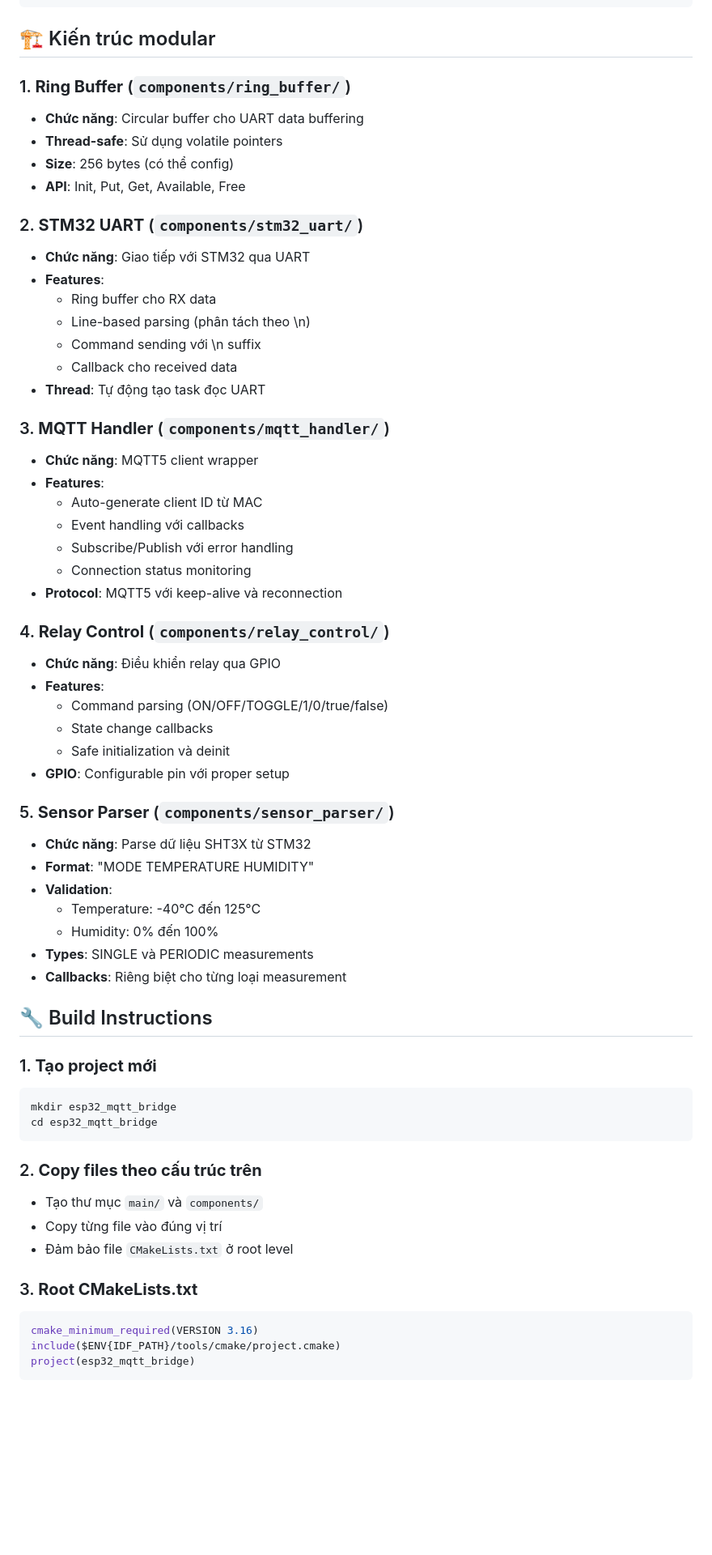
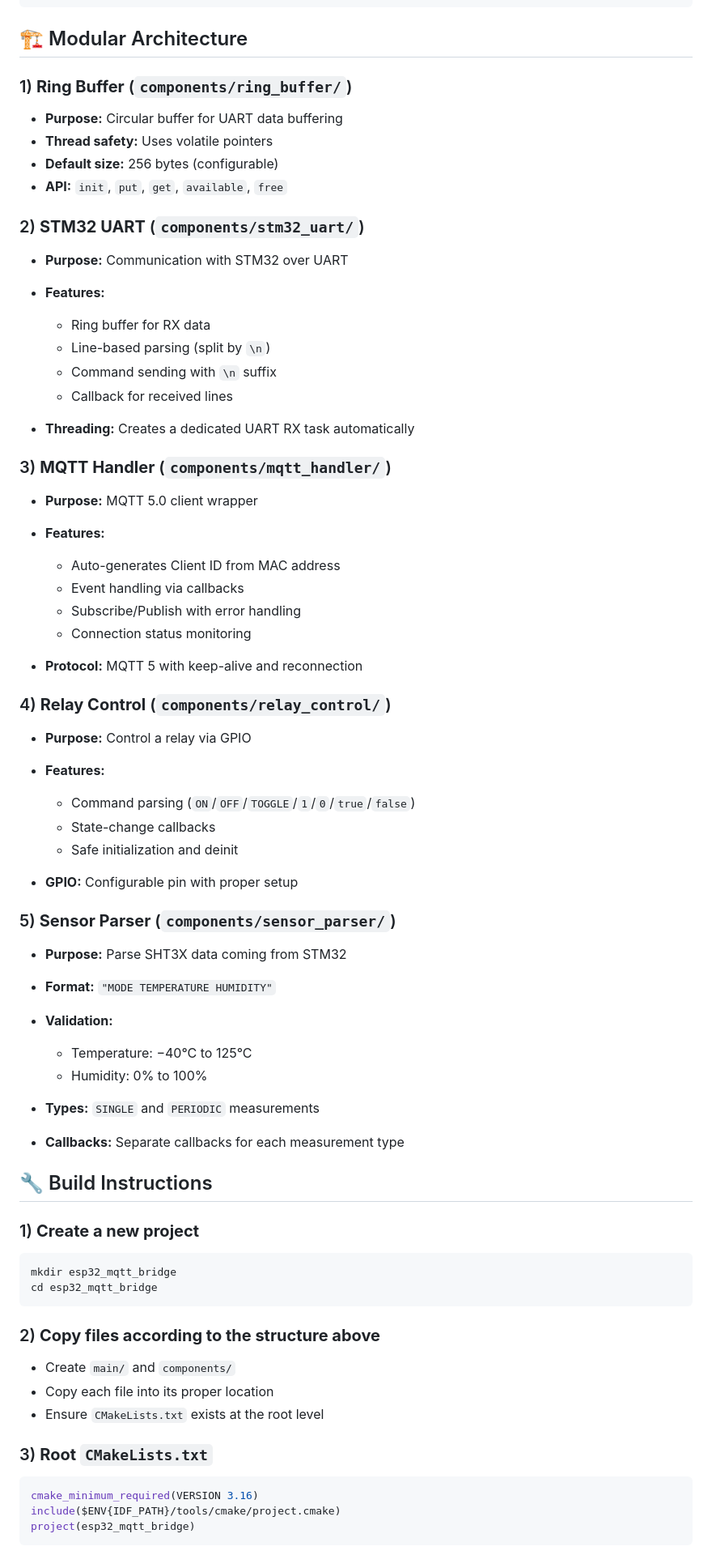
Before and after one commit to meeTeam05/DATALOGGER, a Markdown page: firmware/ESP32/README.md, the part around the change printed below. Shown: that part at 81% size. Rendered like a GitHub page; blank space fills up the shorter version.

````diff
--- a/firmware/ESP32/README.md
+++ b/firmware/ESP32/README.md
@@ -38,63 +38,75 @@ esp32_mqtt_bridge/
 └── README.md                   # Project documentation
 ```
 
-## 🏗️ Kiến trúc modular
+## 🏗️ Modular Architecture
 
-### 1. **Ring Buffer** (`components/ring_buffer/`)
-- **Chức năng**: Circular buffer cho UART data buffering
-- **Thread-safe**: Sử dụng volatile pointers
-- **Size**: 256 bytes (có thể config)
-- **API**: Init, Put, Get, Available, Free
+### 1) **Ring Buffer** (`components/ring_buffer/`)
 
-### 2. **STM32 UART** (`components/stm32_uart/`)
-- **Chức năng**: Giao tiếp với STM32 qua UART
-- **Features**:
-  - Ring buffer cho RX data
-  - Line-based parsing (phân tách theo \n)
-  - Command sending với \n suffix
-  - Callback cho received data
-- **Thread**: Tự động tạo task đọc UART
+* **Purpose:** Circular buffer for UART data buffering
+* **Thread safety:** Uses volatile pointers
+* **Default size:** 256 bytes (configurable)
+* **API:** `init`, `put`, `get`, `available`, `free`
 
-### 3. **MQTT Handler** (`components/mqtt_handler/`)
-- **Chức năng**: MQTT5 client wrapper
-- **Features**:
-  - Auto-generate client ID từ MAC
-  - Event handling với callbacks
-  - Subscribe/Publish với error handling
-  - Connection status monitoring
-- **Protocol**: MQTT5 với keep-alive và reconnection
+### 2) **STM32 UART** (`components/stm32_uart/`)
 
-### 4. **Relay Control** (`components/relay_control/`)
-- **Chức năng**: Điều khiển relay qua GPIO
-- **Features**:
-  - Command parsing (ON/OFF/TOGGLE/1/0/true/false)
-  - State change callbacks
-  - Safe initialization và deinit
-- **GPIO**: Configurable pin với proper setup
+* **Purpose:** Communication with STM32 over UART
+* **Features:**
 
-### 5. **Sensor Parser** (`components/sensor_parser/`)
-- **Chức năng**: Parse dữ liệu SHT3X từ STM32
-- **Format**: "MODE TEMPERATURE HUMIDITY"
-- **Validation**:
-  - Temperature: -40°C đến 125°C
-  - Humidity: 0% đến 100%
-- **Types**: SINGLE và PERIODIC measurements
-- **Callbacks**: Riêng biệt cho từng loại measurement
+  * Ring buffer for RX data
+  * Line-based parsing (split by `\n`)
+  * Command sending with `\n` suffix
+  * Callback for received lines
+* **Threading:** Creates a dedicated UART RX task automatically
+
+### 3) **MQTT Handler** (`components/mqtt_handler/`)
+
+* **Purpose:** MQTT 5.0 client wrapper
+* **Features:**
+
+  * Auto-generates Client ID from MAC address
+  * Event handling via callbacks
+  * Subscribe/Publish with error handling
+  * Connection status monitoring
+* **Protocol:** MQTT 5 with keep-alive and reconnection
+
+### 4) **Relay Control** (`components/relay_control/`)
+
+* **Purpose:** Control a relay via GPIO
+* **Features:**
+
+  * Command parsing (`ON`/`OFF`/`TOGGLE`/`1`/`0`/`true`/`false`)
+  * State-change callbacks
+  * Safe initialization and deinit
+* **GPIO:** Configurable pin with proper setup
+
+### 5) **Sensor Parser** (`components/sensor_parser/`)
+
+* **Purpose:** Parse SHT3X data coming from STM32
+* **Format:** `"MODE TEMPERATURE HUMIDITY"`
+* **Validation:**
+
+  * Temperature: −40°C to 125°C
+  * Humidity: 0% to 100%
+* **Types:** `SINGLE` and `PERIODIC` measurements
+* **Callbacks:** Separate callbacks for each measurement type
 
 ## 🔧 Build Instructions
 
-### 1. **Tạo project mới**
+### 1) **Create a new project**
+
 ```bash
 mkdir esp32_mqtt_bridge
 cd esp32_mqtt_bridge
 ```
 
-### 2. **Copy files theo cấu trúc trên**
-- Tạo thư mục `main/` và `components/`
-- Copy từng file vào đúng vị trí
-- Đảm bảo file `CMakeLists.txt` ở root level
+### 2) **Copy files according to the structure above**
 
-### 3. **Root CMakeLists.txt**
+* Create `main/` and `components/`
+* Copy each file into its proper location
+* Ensure `CMakeLists.txt` exists at the root level
+
+### 3) **Root `CMakeLists.txt`**
+
 ```cmake
 cmake_minimum_required(VERSION 3.16)
 include($ENV{IDF_PATH}/tools/cmake/project.cmake)
````
Also changed, not shown: other parts of firmware/ESP32/README.md (+59 -42 lines).
